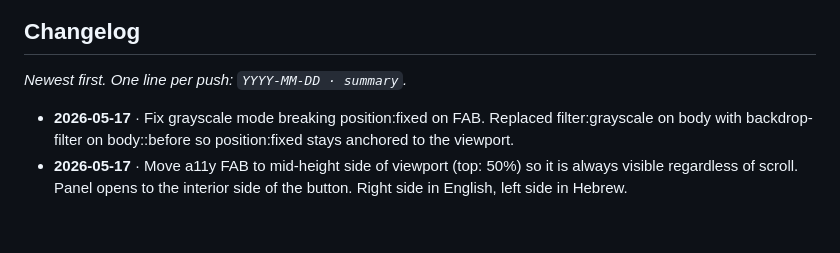
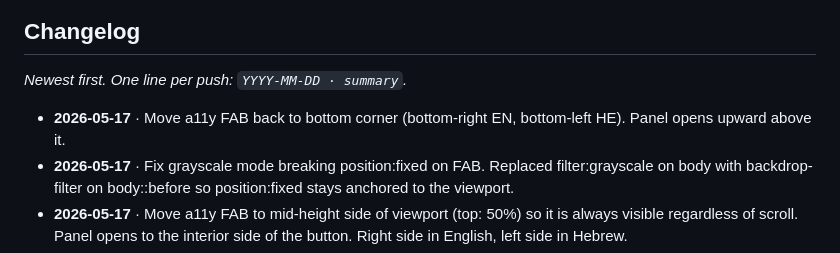
Before and after one commit to kifsy/HomeSiteKifsy, a Markdown page: CLAUDE.md, the part around the change. Drawn GitHub-style; blank space fills up the shorter version.

Commit message:
Update changelog for FAB bottom placement

```diff
--- a/CLAUDE.md
+++ b/CLAUDE.md
@@ -127,6 +127,7 @@ When adding new components: include keyboard support, `aria-label` for icon butt
 
 _Newest first. One line per push: `YYYY-MM-DD · summary`._
 
+- **2026-05-17** · Move a11y FAB back to bottom corner (bottom-right EN, bottom-left HE). Panel opens upward above it.
 - **2026-05-17** · Fix grayscale mode breaking position:fixed on FAB. Replaced filter:grayscale on body with backdrop-filter on body::before so position:fixed stays anchored to the viewport.
 - **2026-05-17** · Move a11y FAB to mid-height side of viewport (top: 50%) so it is always visible regardless of scroll. Panel opens to the interior side of the button. Right side in English, left side in Hebrew.
 - **2026-05-17** · Fix accessibility FAB position: now bottom-right in English (LTR) and bottom-left in Hebrew (RTL), using inset-inline-end. Updated CLAUDE.md with team git workflow rules (pull before work, manual review before push).
```
